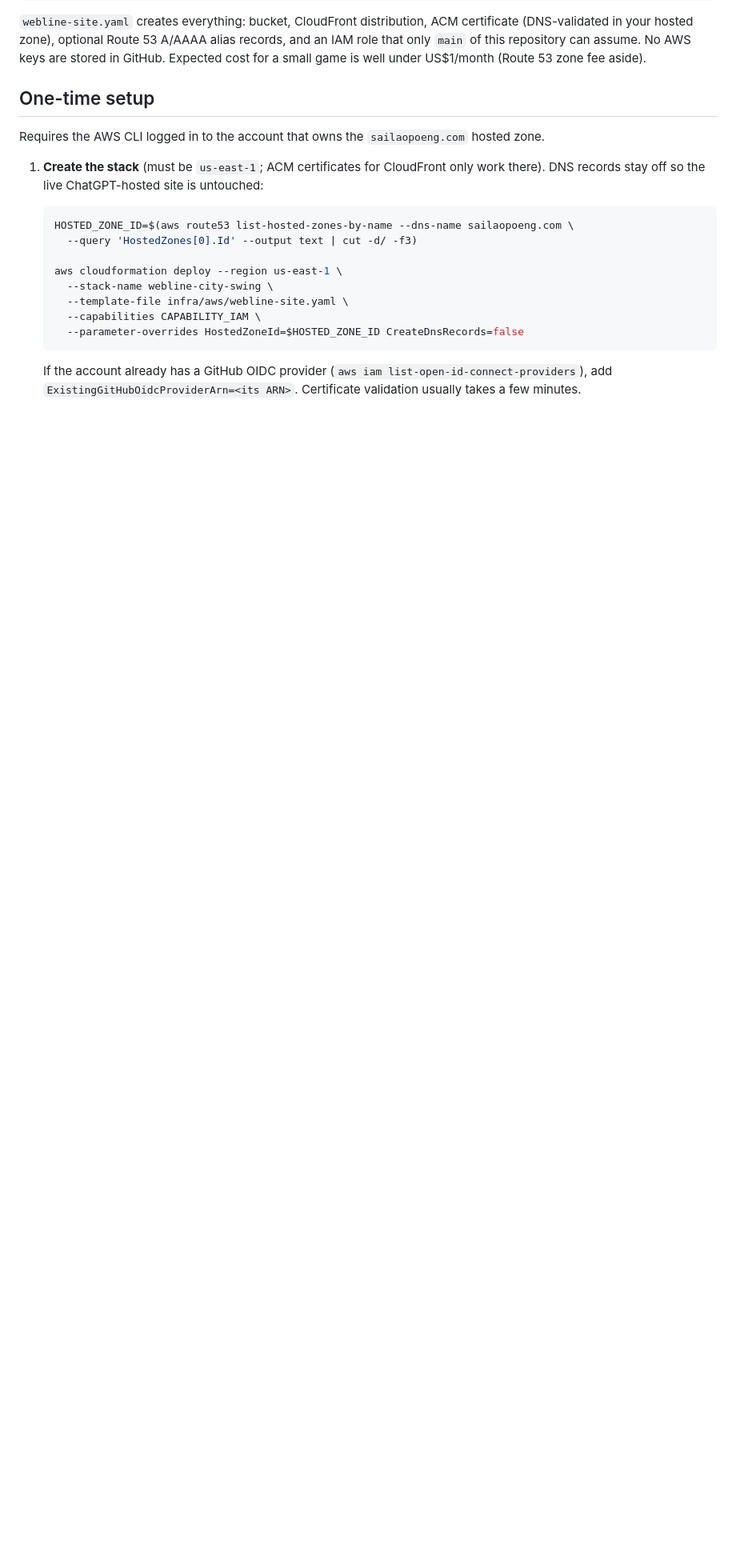
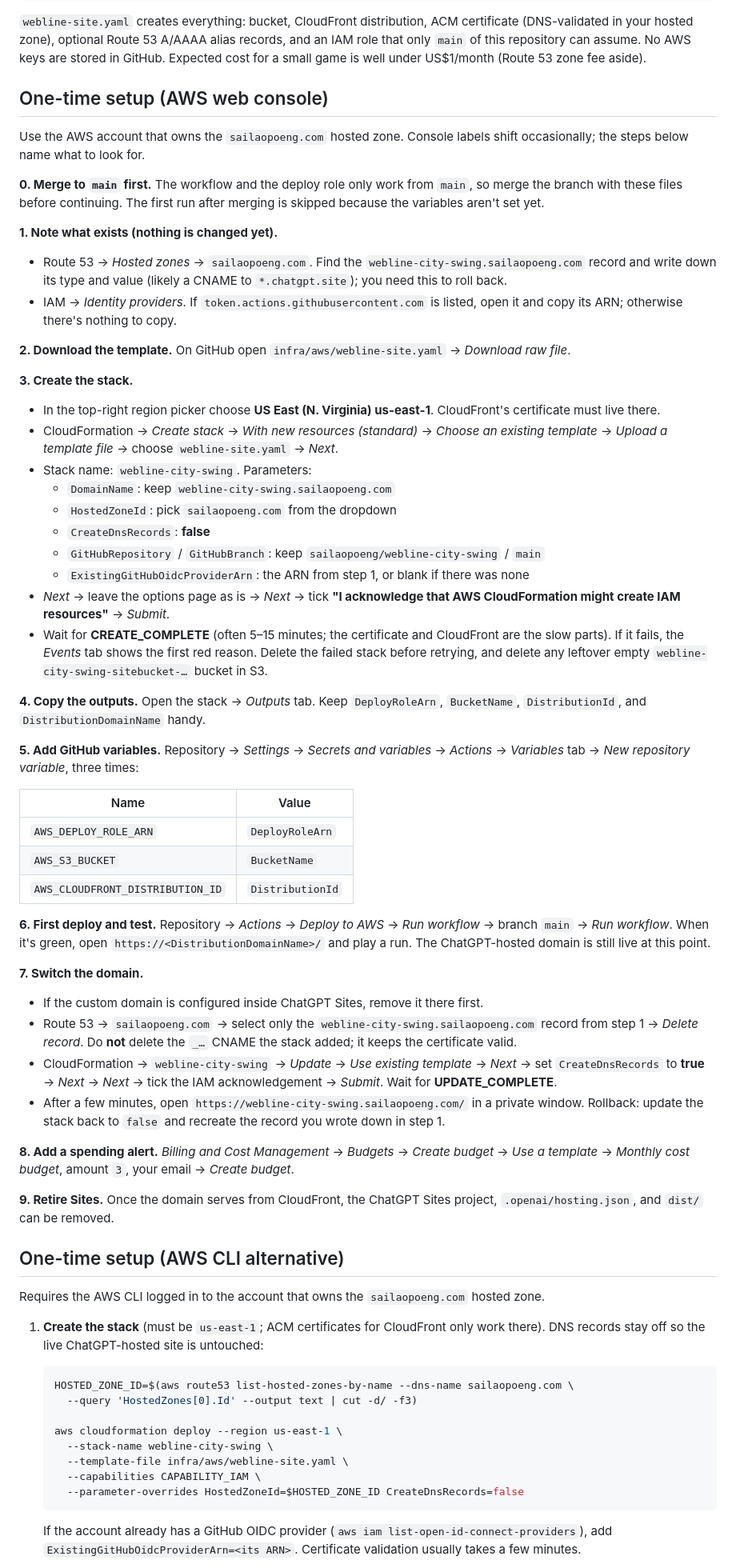
Before and after one commit to sailaopoeng/webline-city-swing, a Markdown page: infra/aws/README.md, the part around the change. Shown at 80% size. Rendered like a GitHub page; blank space fills up the shorter version.

Commit message:
Add AWS console setup steps to hosting guide
Co-Authored-By: Claude Opus 5.5 <noreply@anthropic.com>
Claude-Session: https://claude.ai/code/session_01GAVL4fnXwyeRvfH8Q3WtEV

```diff
--- a/infra/aws/README.md
+++ b/infra/aws/README.md
@@ -10,7 +10,53 @@ browser ──► Route 53 alias ──► CloudFront (ACM TLS) ◄────
 
 `webline-site.yaml` creates everything: bucket, CloudFront distribution, ACM certificate (DNS-validated in your hosted zone), optional Route 53 A/AAAA alias records, and an IAM role that only `main` of this repository can assume. No AWS keys are stored in GitHub. Expected cost for a small game is well under US$1/month (Route 53 zone fee aside).
 
-## One-time setup
+## One-time setup (AWS web console)
+
+Use the AWS account that owns the `sailaopoeng.com` hosted zone. Console labels shift occasionally; the steps below name what to look for.
+
+**0. Merge to `main` first.** The workflow and the deploy role only work from `main`, so merge the branch with these files before continuing. The first run after merging is skipped because the variables aren't set yet.
+
+**1. Note what exists (nothing is changed yet).**
+- Route 53 → *Hosted zones* → `sailaopoeng.com`. Find the `webline-city-swing.sailaopoeng.com` record and write down its type and value (likely a CNAME to `*.chatgpt.site`); you need this to roll back.
+- IAM → *Identity providers*. If `token.actions.githubusercontent.com` is listed, open it and copy its ARN; otherwise there's nothing to copy.
+
+**2. Download the template.** On GitHub open `infra/aws/webline-site.yaml` → *Download raw file*.
+
+**3. Create the stack.**
+- In the top-right region picker choose **US East (N. Virginia) us-east-1**. CloudFront's certificate must live there.
+- CloudFormation → *Create stack* → *With new resources (standard)* → *Choose an existing template* → *Upload a template file* → choose `webline-site.yaml` → *Next*.
+- Stack name: `webline-city-swing`. Parameters:
+  - `DomainName`: keep `webline-city-swing.sailaopoeng.com`
+  - `HostedZoneId`: pick `sailaopoeng.com` from the dropdown
+  - `CreateDnsRecords`: **false**
+  - `GitHubRepository` / `GitHubBranch`: keep `sailaopoeng/webline-city-swing` / `main`
+  - `ExistingGitHubOidcProviderArn`: the ARN from step 1, or blank if there was none
+- *Next* → leave the options page as is → *Next* → tick **"I acknowledge that AWS CloudFormation might create IAM resources"** → *Submit*.
+- Wait for **CREATE_COMPLETE** (often 5–15 minutes; the certificate and CloudFront are the slow parts). If it fails, the *Events* tab shows the first red reason. Delete the failed stack before retrying, and delete any leftover empty `webline-city-swing-sitebucket-…` bucket in S3.
+
+**4. Copy the outputs.** Open the stack → *Outputs* tab. Keep `DeployRoleArn`, `BucketName`, `DistributionId`, and `DistributionDomainName` handy.
+
+**5. Add GitHub variables.** Repository → *Settings* → *Secrets and variables* → *Actions* → *Variables* tab → *New repository variable*, three times:
+
+| Name | Value |
+| --- | --- |
+| `AWS_DEPLOY_ROLE_ARN` | `DeployRoleArn` |
+| `AWS_S3_BUCKET` | `BucketName` |
+| `AWS_CLOUDFRONT_DISTRIBUTION_ID` | `DistributionId` |
+
+**6. First deploy and test.** Repository → *Actions* → *Deploy to AWS* → *Run workflow* → branch `main` → *Run workflow*. When it's green, open `https://<DistributionDomainName>/` and play a run. The ChatGPT-hosted domain is still live at this point.
+
+**7. Switch the domain.**
+- If the custom domain is configured inside ChatGPT Sites, remove it there first.
+- Route 53 → `sailaopoeng.com` → select only the `webline-city-swing.sailaopoeng.com` record from step 1 → *Delete record*. Do **not** delete the `_…` CNAME the stack added; it keeps the certificate valid.
+- CloudFormation → `webline-city-swing` → *Update* → *Use existing template* → *Next* → set `CreateDnsRecords` to **true** → *Next* → *Next* → tick the IAM acknowledgement → *Submit*. Wait for **UPDATE_COMPLETE**.
+- After a few minutes, open `https://webline-city-swing.sailaopoeng.com/` in a private window. Rollback: update the stack back to `false` and recreate the record you wrote down in step 1.
+
+**8. Add a spending alert.** *Billing and Cost Management* → *Budgets* → *Create budget* → *Use a template* → *Monthly cost budget*, amount `3`, your email → *Create budget*.
+
+**9. Retire Sites.** Once the domain serves from CloudFront, the ChatGPT Sites project, `.openai/hosting.json`, and `dist/` can be removed.
+
+## One-time setup (AWS CLI alternative)
 
 Requires the AWS CLI logged in to the account that owns the `sailaopoeng.com` hosted zone.
 
```
